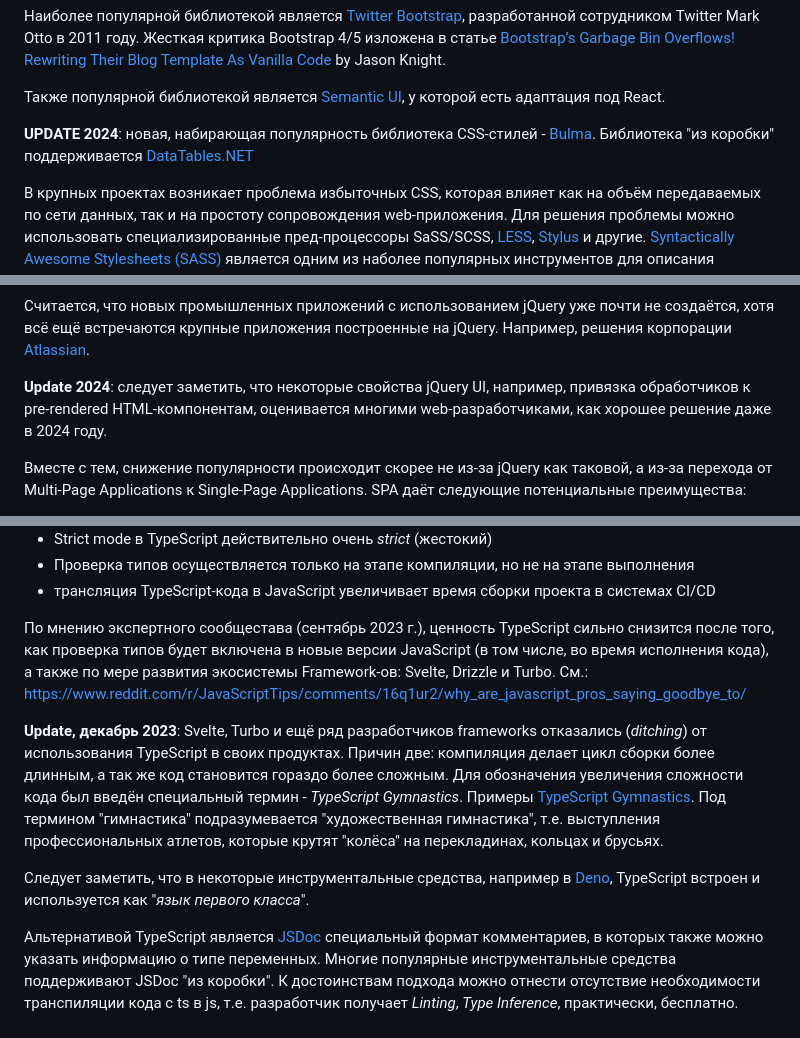
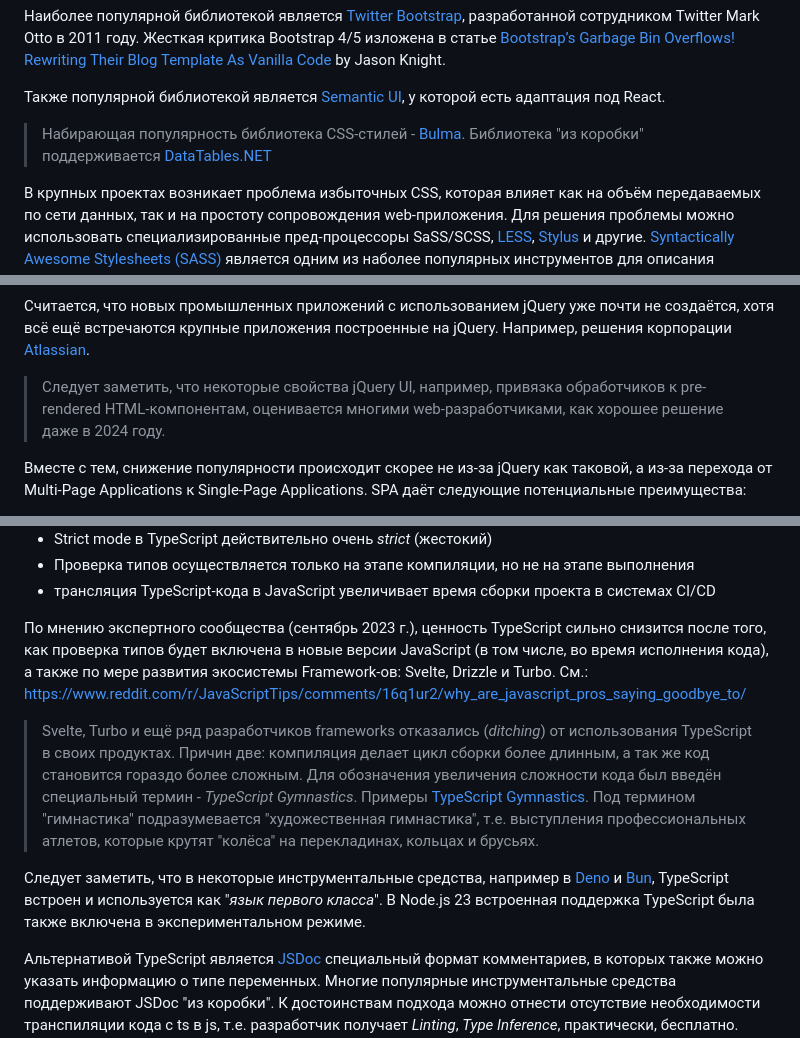
Before and after one commit to Kerminator1973/WebDevelopment, a Markdown page: README.md, 3 parts joined by grey strips. Drawn GitHub-style.

Commit message:
README: Редакторские правки

```diff
--- a/README.md
+++ b/README.md
@@ -66,7 +66,7 @@
 
 Также популярной библиотекой является [Semantic UI](https://semantic-ui.com/), у которой есть адаптация под React.
 
-**UPDATE 2024**: новая, набирающая популярность библиотека CSS-стилей - [Bulma](https://bulma.io/). Библиотека "из коробки" поддерживается [DataTables.NET](https://datatables.net/)
+> Набирающая популярность библиотека CSS-стилей - [Bulma](https://bulma.io/). Библиотека "из коробки" поддерживается [DataTables.NET](https://datatables.net/)
 
 В крупных проектах возникает проблема избыточных CSS, которая влияет как на объём передаваемых по сети данных, так и на простоту сопровождения web-приложения. Для решения проблемы можно использовать специализированные пред-процессоры SaSS/SCSS, [LESS](http://lesscss.org/), [Stylus](https://stylus-lang.com/) и другие. [Syntactically Awesome Stylesheets (SASS)](http://sass-lang.com/) является одним из наболее популярных инструментов для описания каскадных таблиц с элементами языка программирования. Пример определения каскадных таблиц на **SCSS** - новой версии SaSS:
 
@@ -144,7 +144,7 @@ npm install -D tailwindcss@latest postcss@latest autoprefixer@latest
 
 Считается, что новых промышленных приложений с использованием jQuery уже почти не создаётся, хотя всё ещё встречаются крупные приложения построенные на jQuery. Например, решения корпорации [Atlassian](https://www.atlassian.com/ru).
 
-**Update 2024**: следует заметить, что некоторые свойства jQuery UI, например, привязка обработчиков к pre-rendered HTML-компонентам, оценивается многими web-разработчиками, как хорошее решение даже в 2024 году.
+> Следует заметить, что некоторые свойства jQuery UI, например, привязка обработчиков к pre-rendered HTML-компонентам, оценивается многими web-разработчиками, как хорошее решение даже в 2024 году.
 
 Вместе с тем, снижение популярности происходит скорее не из-за jQuery как таковой, а из-за перехода от Multi-Page Applications к Single-Page Applications. SPA даёт следующие потенциальные преимущества:
 
@@ -206,11 +206,11 @@ npm install -D tailwindcss@latest postcss@latest autoprefixer@latest
 - Проверка типов осуществляется только на этапе компиляции, но не на этапе выполнения
 - трансляция TypeScript-кода в JavaScript увеличивает время сборки проекта в системах CI/CD
 
-По мнению экспертного сообщестава (сентябрь 2023 г.), ценность TypeScript сильно снизится после того, как проверка типов будет включена в новые версии JavaScript (в том числе, во время исполнения кода), а также по мере развития экосистемы Framework-ов: Svelte, Drizzle и Turbo. См.: https://www.reddit.com/r/JavaScriptTips/comments/16q1ur2/why_are_javascript_pros_saying_goodbye_to/
+По мнению экспертного сообщества (сентябрь 2023 г.), ценность TypeScript сильно снизится после того, как проверка типов будет включена в новые версии JavaScript (в том числе, во время исполнения кода), а также по мере развития экосистемы Framework-ов: Svelte, Drizzle и Turbo. См.: https://www.reddit.com/r/JavaScriptTips/comments/16q1ur2/why_are_javascript_pros_saying_goodbye_to/
 
-**Update, декабрь 2023**: Svelte, Turbo и ещё ряд разработчиков frameworks отказались (*ditching*) от использования TypeScript в своих продуктах. Причин две: компиляция делает цикл сборки более длинным, а так же код становится гораздо более сложным. Для обозначения увеличения сложности кода был введён специальный термин - *TypeScript Gymnastics*. Примеры [TypeScript Gymnastics](https://github.com/g-plane/type-gymnastics). Под термином "гимнастика" подразумевается "художественная гимнастика", т.е. выступления профессиональных атлетов, которые крутят "колёса" на перекладинах, кольцах и брусьях.
+> Svelte, Turbo и ещё ряд разработчиков frameworks отказались (*ditching*) от использования TypeScript в своих продуктах. Причин две: компиляция делает цикл сборки более длинным, а так же код становится гораздо более сложным. Для обозначения увеличения сложности кода был введён специальный термин - *TypeScript Gymnastics*. Примеры [TypeScript Gymnastics](https://github.com/g-plane/type-gymnastics). Под термином "гимнастика" подразумевается "художественная гимнастика", т.е. выступления профессиональных атлетов, которые крутят "колёса" на перекладинах, кольцах и брусьях.
 
-Следует заметить, что в некоторые инструментальные средства, например в [Deno](https://docs.deno.com/runtime/manual/advanced/typescript/overview), TypeScript встроен и используется как "_язык первого класса_".
+Следует заметить, что в некоторые инструментальные средства, например в [Deno](https://docs.deno.com/runtime/manual/advanced/typescript/overview) и [Bun](https://bun.sh/), TypeScript встроен и используется как "_язык первого класса_". В Node.js 23 встроенная поддержка TypeScript была также включена в экспериментальном режиме.
 
 Альтернативой TypeScript является [JSDoc](https://jsdoc.app/) специальный формат комментариев, в которых также можно указать информацию о типе переменных. Многие популярные инструментальные средства поддерживают JSDoc "из коробки". К достоинствам подхода можно отнести отсутствие необходимости транспиляции кода с ts в js, т.е. разработчик получает _Linting_, _Type Inference_, практически, бесплатно. Также, JSDoc содержит инструмент для генерации документации по классу, т.е. это более широкий инструмент, чем система контроля типов.
 
```
Also changed, not shown: other parts of README.md (+1 -1 lines).
